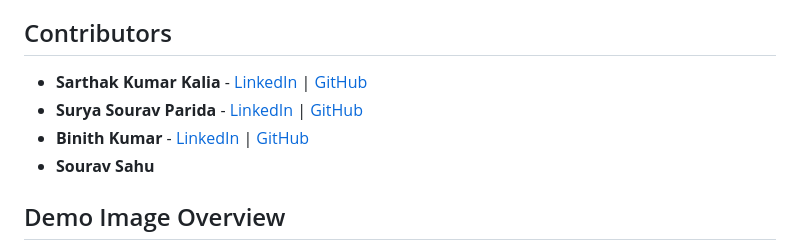
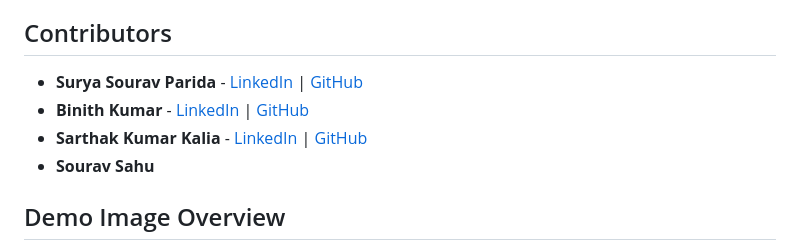
Before and after one commit to Surya-sourav/VirtuEye, a Markdown page: README.md, the part around the change. GitHub-like rendering.

```diff
--- a/README.md
+++ b/README.md
@@ -61,9 +61,9 @@ VirtuEye follows a modular architecture:
 - **Offline Functionality**: Add an offline mode for areas with limited connectivity.
 
 ## Contributors
-- **Sarthak Kumar Kalia** - [LinkedIn](https://www.linkedin.com/in/sarthak-kalia/) | [GitHub](https://github.com/sarthakkalia)
 - **Surya Sourav Parida** - [LinkedIn](https://www.linkedin.com/in/suryaparida/) | [GitHub](https://github.com/Surya-sourav)
 - **Binith Kumar** - [LinkedIn](https://www.linkedin.com/in/binith-kumar/) | [GitHub](https://github.com/Nikkhil0646)
+- **Sarthak Kumar Kalia** - [LinkedIn](https://www.linkedin.com/in/sarthak-kalia/) | [GitHub](https://github.com/sarthakkalia)
 - **Sourav Sahu**
 
 ## Demo Image Overview
```
